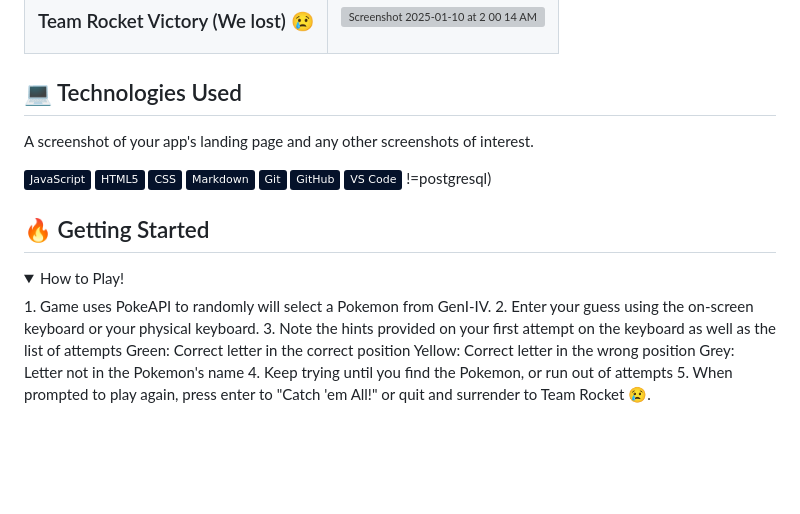
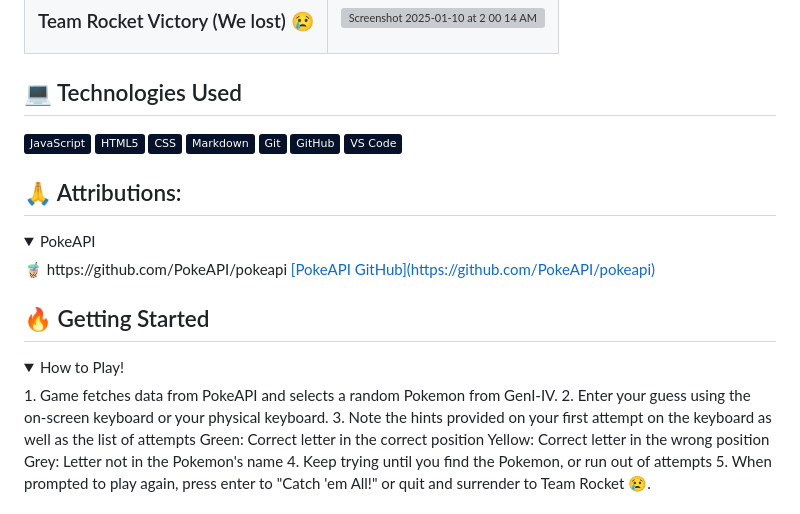
Before and after one commit to melth99/Wordle, a Markdown page: README.md, the part around one of its changes. Drawn GitHub-style; badges without logos; blank space fills up the shorter version; grey boxes are pictures that could not be loaded.

Commit message:
Update README.md
Cleaning up errors  + adding PokeAPI link

```diff
--- a/README.md
+++ b/README.md
@@ -19,7 +19,6 @@
   |<h3>Team Rocket Victory (We lost) 😢</h3>|![Screenshot 2025-01-10 at 2 00 14 AM](https://github.com/user-attachments/assets/0ae54f62-d6e7-4696-a743-3d750f242e43)
 
   ## :computer: Technologies Used
-  A screenshot of your app's landing page and any other screenshots of interest.
 
   ![JavaScript](https://img.shields.io/badge/-JavaScript-05122A?style=flat&logo=javascript)
   ![HTML5](https://img.shields.io/badge/-HTML5-05122A?style=flat&logo=html5)
@@ -28,14 +27,19 @@
   ![Git](https://img.shields.io/badge/-Git-05122A?style=flat&logo=git)
   ![Github](https://img.shields.io/badge/-GitHub-05122A?style=flat&logo=github)
   ![VSCode](https://img.shields.io/badge/-VS_Code-05122A?style=flat&logo=visualstudio)
-  !=postgresql)
 
+  ## 🙏 Attributions:
+  <details open>
+  <summary>PokeAPI</summary>
+  🧋 https://github.com/PokeAPI/pokeapi
+  <a href="https://github.com/PokeAPI/pokeapi"
+    > [PokeAPI GitHub](https://github.com/PokeAPI/pokeapi) </a>
 
   ## :fire: Getting Started
 
 <details open>
   <summary> How to Play! </summary>
-    1. Game uses PokeAPI to randomly will select a Pokemon from GenI-IV.
+    1. Game fetches data from PokeAPI and selects a random Pokemon from GenI-IV.
     2. Enter your guess using the on-screen keyboard or your physical keyboard.
     3. Note the hints provided on your first attempt on the keyboard as well as the list of attempts
           Green: Correct letter in the correct position
```
Also changed, not shown: other parts of README.md (+1 -2 lines).
